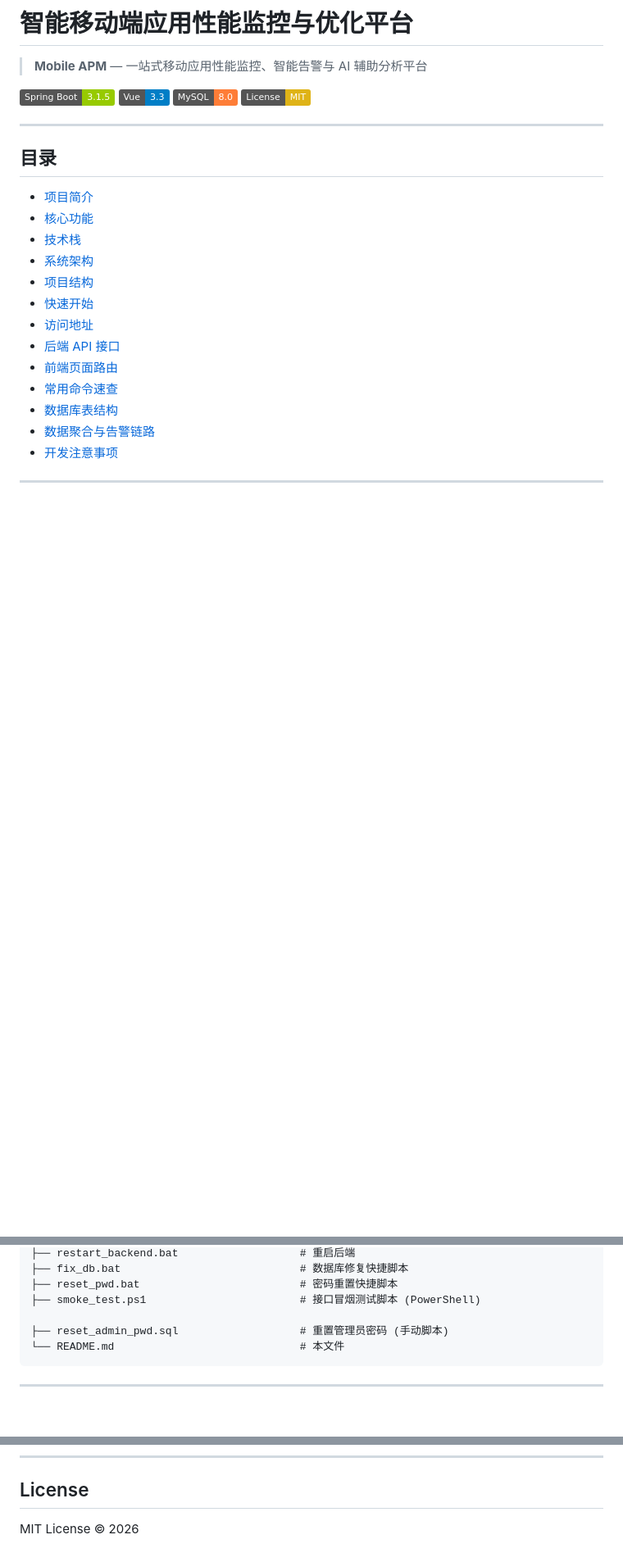
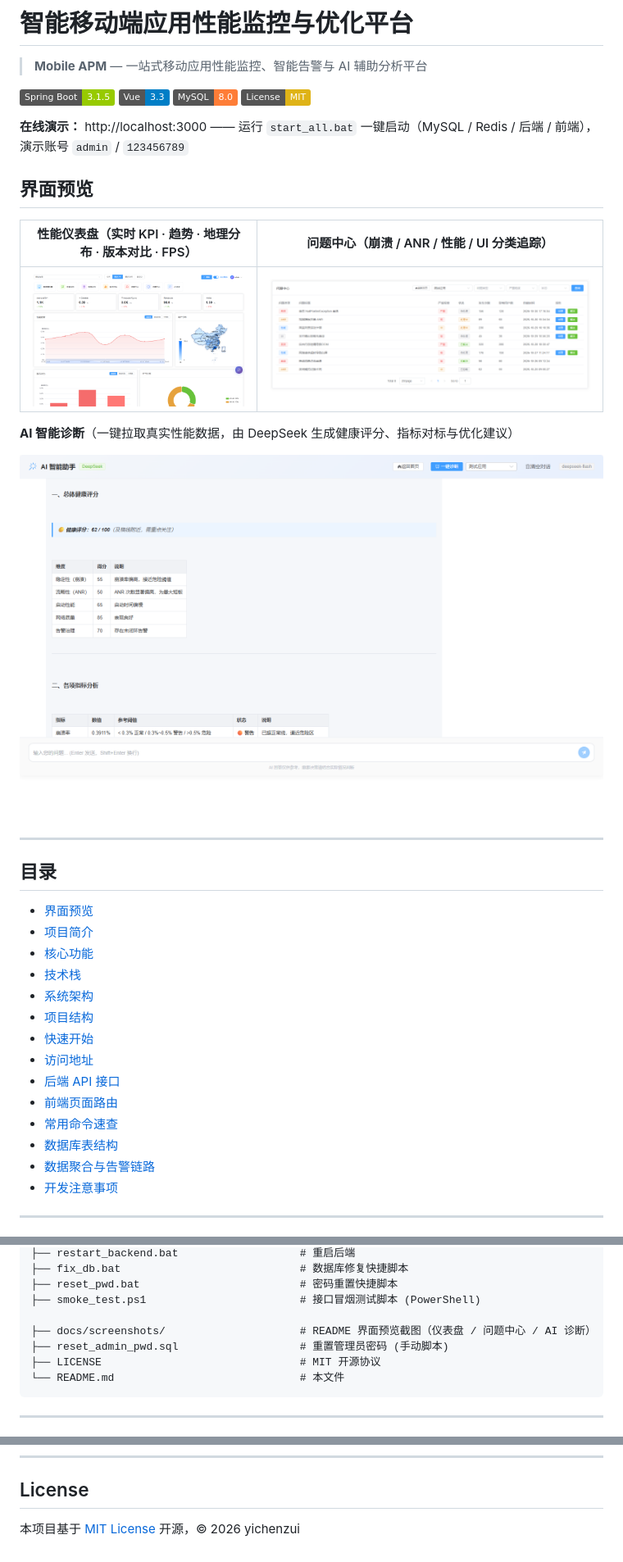
Before and after one commit to yichenzui/mobile-apm-platform, a Markdown page: README.md, 3 parts joined by grey strips. Shown at 82% size. Drawn GitHub-style; pictures changed too: docs/screenshots/01-dashboard.png (added), docs/screenshots/02-issue.png (added), docs/screenshots/03-ai-assistant.png (added); badges without logos; blank space fills up the shorter version.

Commit message:
docs: README 增加界面预览截图、在线演示入口与 MIT LICENSE
- 顶部展示性能仪表盘、问题中心、AI 智能诊断三张真实截图
- 补充在线演示入口与演示账号
- 新增 LICENSE 文件，修正 License 徽章链接

````diff
--- a/README.md
+++ b/README.md
@@ -5,12 +5,25 @@
 [![Spring Boot](https://img.shields.io/badge/Spring%20Boot-3.1.5-green)](https://spring.io/projects/spring-boot)
 [![Vue 3](https://img.shields.io/badge/Vue-3.3-blue)](https://vuejs.org/)
 [![MySQL](https://img.shields.io/badge/MySQL-8.0-orange)](https://www.mysql.com/)
-[![License](https://img.shields.io/badge/License-MIT-yellow)]()
+[![License](https://img.shields.io/badge/License-MIT-yellow)](LICENSE)
+
+**在线演示：** http://localhost:3000 —— 运行 `start_all.bat` 一键启动（MySQL / Redis / 后端 / 前端），演示账号 `admin` / `123456789`
+
+## 界面预览
+
+| 性能仪表盘（实时 KPI · 趋势 · 地理分布 · 版本对比 · FPS） | 问题中心（崩溃 / ANR / 性能 / UI 分类追踪） |
+|:---:|:---:|
+| [![性能仪表盘](docs/screenshots/01-dashboard.png)](docs/screenshots/01-dashboard.png) | [![问题中心](docs/screenshots/02-issue.png)](docs/screenshots/02-issue.png) |
+
+**AI 智能诊断**（一键拉取真实性能数据，由 DeepSeek 生成健康评分、指标对标与优化建议）
+
+[![AI 智能诊断](docs/screenshots/03-ai-assistant.png)](docs/screenshots/03-ai-assistant.png)
 
 ---
 
 ## 目录
 
+- [界面预览](#界面预览)
 - [项目简介](#项目简介)
 - [核心功能](#核心功能)
 - [技术栈](#技术栈)
@@ -186,7 +199,9 @@ kaifa/
 ├── reset_pwd.bat                         # 密码重置快捷脚本
 ├── smoke_test.ps1                        # 接口冒烟测试脚本 (PowerShell)
 
+├── docs/screenshots/                     # README 界面预览截图（仪表盘 / 问题中心 / AI 诊断）
 ├── reset_admin_pwd.sql                   # 重置管理员密码 (手动脚本)
+├── LICENSE                               # MIT 开源协议
 └── README.md                             # 本文件
 ```
 
@@ -537,4 +552,4 @@ curl -X POST http://localhost:8080/api/v1/performance/report \
 
 ## License
 
-MIT License © 2026
+本项目基于 [MIT License](LICENSE) 开源，© 2026 yichenzui
````
Also changed, not shown: 1 other file.
